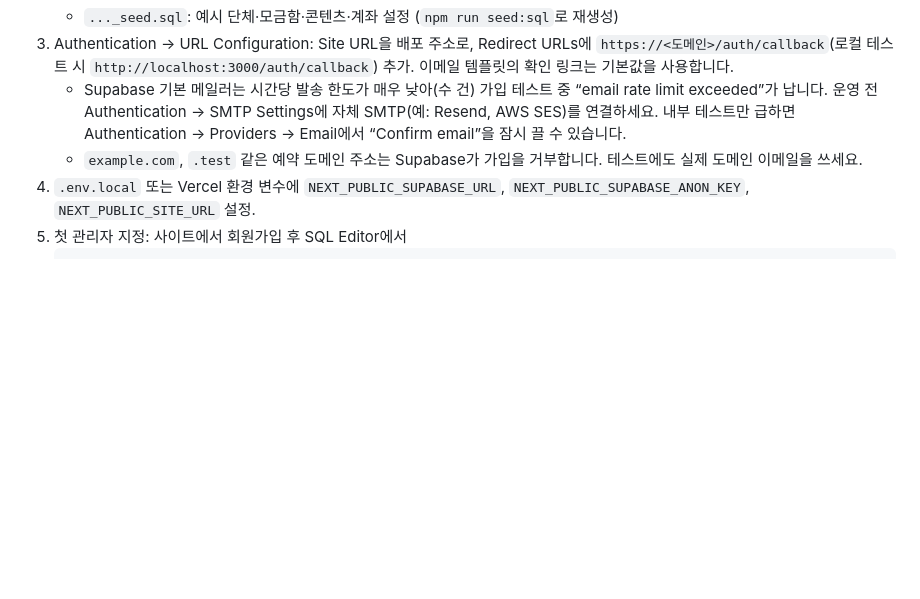
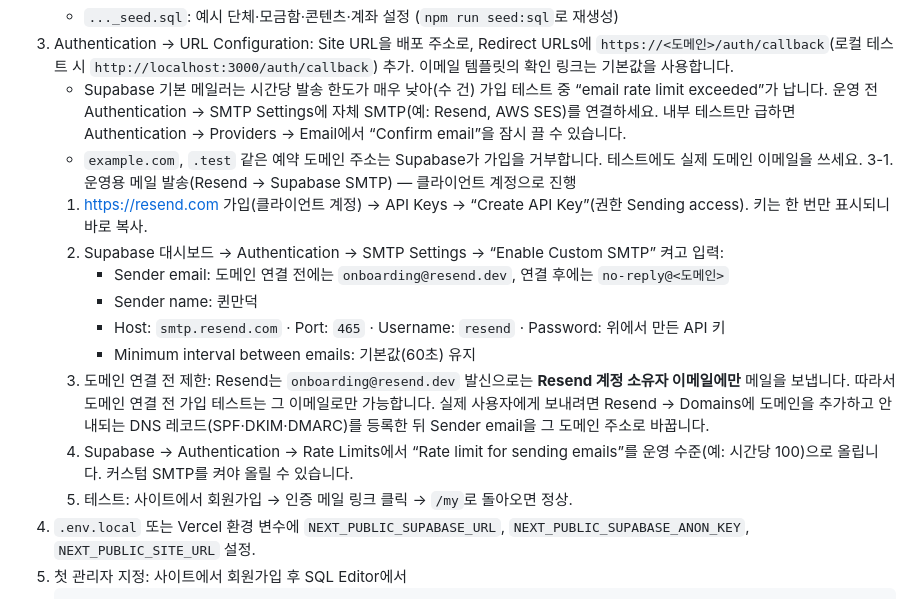
Before and after one commit to planderdev/queen, a Markdown page: web/README.md, the part around the change. Drawn GitHub-style; blank space fills up the shorter version.

Commit message:
Document Resend SMTP setup for Supabase Auth in the client account
Co-Authored-By: Claude Fable 5.1 <noreply@anthropic.com>

````diff
--- a/web/README.md
+++ b/web/README.md
@@ -28,6 +28,16 @@ npm run dev                   # http://localhost:3000
 3. Authentication → URL Configuration: Site URL을 배포 주소로, Redirect URLs에 `https://<도메인>/auth/callback`(로컬 테스트 시 `http://localhost:3000/auth/callback`) 추가. 이메일 템플릿의 확인 링크는 기본값을 사용합니다.
    - Supabase 기본 메일러는 시간당 발송 한도가 매우 낮아(수 건) 가입 테스트 중 “email rate limit exceeded”가 납니다. 운영 전 Authentication → SMTP Settings에 자체 SMTP(예: Resend, AWS SES)를 연결하세요. 내부 테스트만 급하면 Authentication → Providers → Email에서 “Confirm email”을 잠시 끌 수 있습니다.
    - `example.com`, `.test` 같은 예약 도메인 주소는 Supabase가 가입을 거부합니다. 테스트에도 실제 도메인 이메일을 쓰세요.
+3-1. 운영용 메일 발송(Resend → Supabase SMTP) — 클라이언트 계정으로 진행
+   1. https://resend.com 가입(클라이언트 계정) → API Keys → “Create API Key”(권한 Sending access). 키는 한 번만 표시되니 바로 복사.
+   2. Supabase 대시보드 → Authentication → SMTP Settings → “Enable Custom SMTP” 켜고 입력:
+      - Sender email: 도메인 연결 전에는 `onboarding@resend.dev`, 연결 후에는 `no-reply@<도메인>`
+      - Sender name: 퀸만덕
+      - Host: `smtp.resend.com` · Port: `465` · Username: `resend` · Password: 위에서 만든 API 키
+      - Minimum interval between emails: 기본값(60초) 유지
+   3. 도메인 연결 전 제한: Resend는 `onboarding@resend.dev` 발신으로는 **Resend 계정 소유자 이메일에만** 메일을 보냅니다. 따라서 도메인 연결 전 가입 테스트는 그 이메일로만 가능합니다. 실제 사용자에게 보내려면 Resend → Domains에 도메인을 추가하고 안내되는 DNS 레코드(SPF·DKIM·DMARC)를 등록한 뒤 Sender email을 그 도메인 주소로 바꿉니다.
+   4. Supabase → Authentication → Rate Limits에서 “Rate limit for sending emails”를 운영 수준(예: 시간당 100)으로 올립니다. 커스텀 SMTP를 켜야 올릴 수 있습니다.
+   5. 테스트: 사이트에서 회원가입 → 인증 메일 링크 클릭 → `/my`로 돌아오면 정상.
 4. `.env.local` 또는 Vercel 환경 변수에 `NEXT_PUBLIC_SUPABASE_URL`, `NEXT_PUBLIC_SUPABASE_ANON_KEY`, `NEXT_PUBLIC_SITE_URL` 설정.
 5. 첫 관리자 지정: 사이트에서 회원가입 후 SQL Editor에서
    ```sql
````
